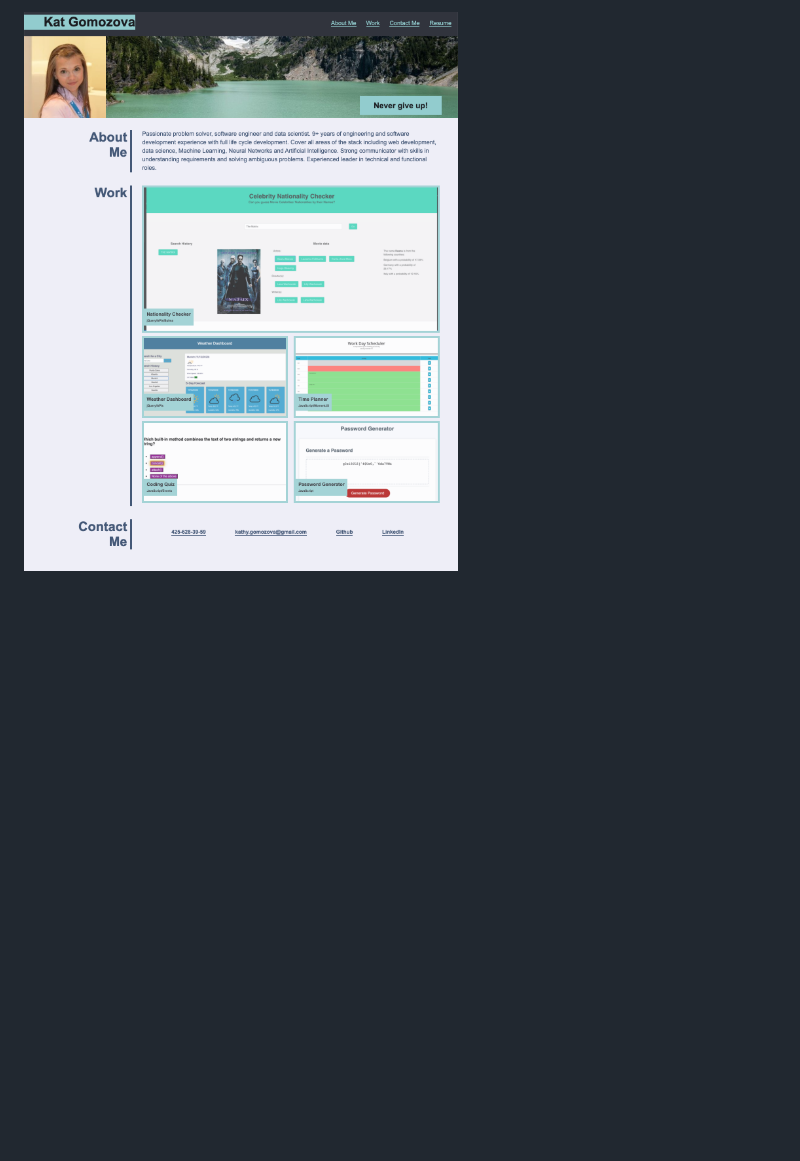
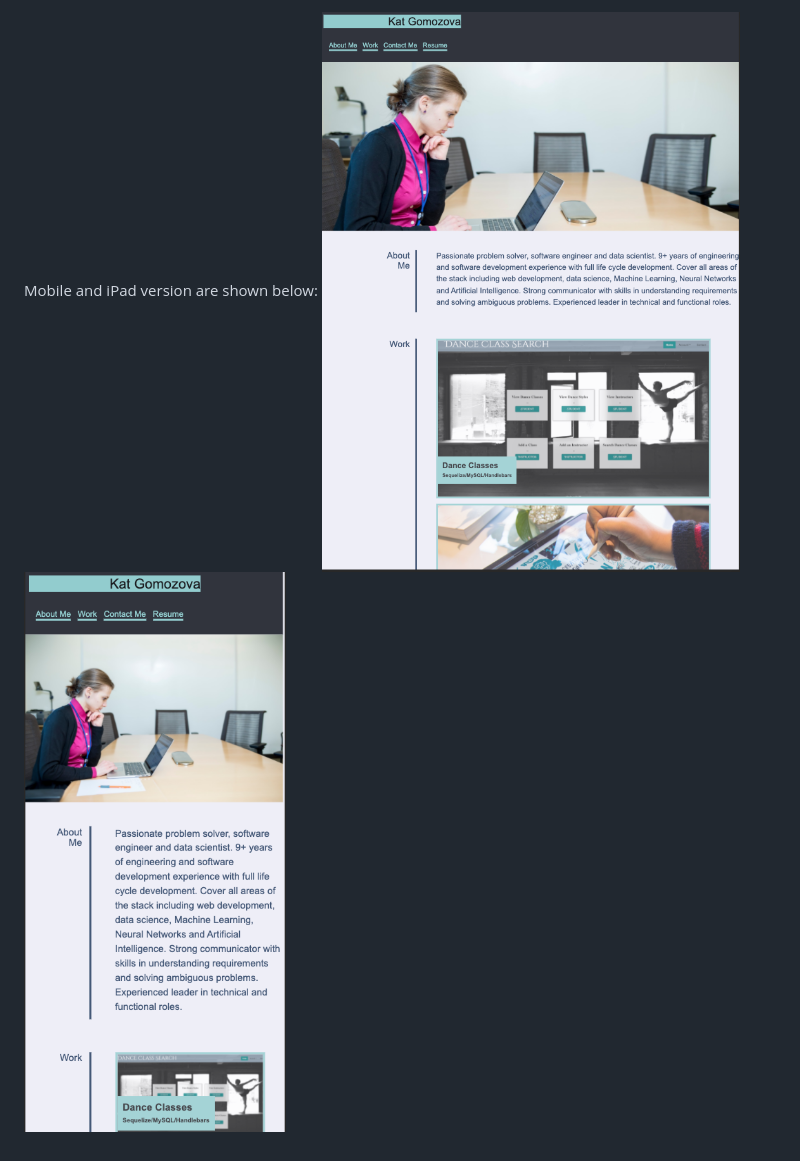
Before and after one commit to kgo87/portfolio_profile, a Markdown page: README.md, the part around the change printed below. Drawn GitHub-style; pictures changed too: images/final_new_ipad.png (added), images/final_new_mob.png (added); blank space fills up the shorter version.

```diff
--- a/README.md
+++ b/README.md
@@ -36,2 +37,4 @@ The webpage looks like this:
 
-![Screenshot](./images/final.png)
+Mobile and iPad version are shown below:
+![Screenshot](./images/final_new_ipad.png)
+![Screenshot](./images/final_new_mob.png)
```
Also changed, not shown: other parts of README.md (+1 -0 lines), 2 other files.
